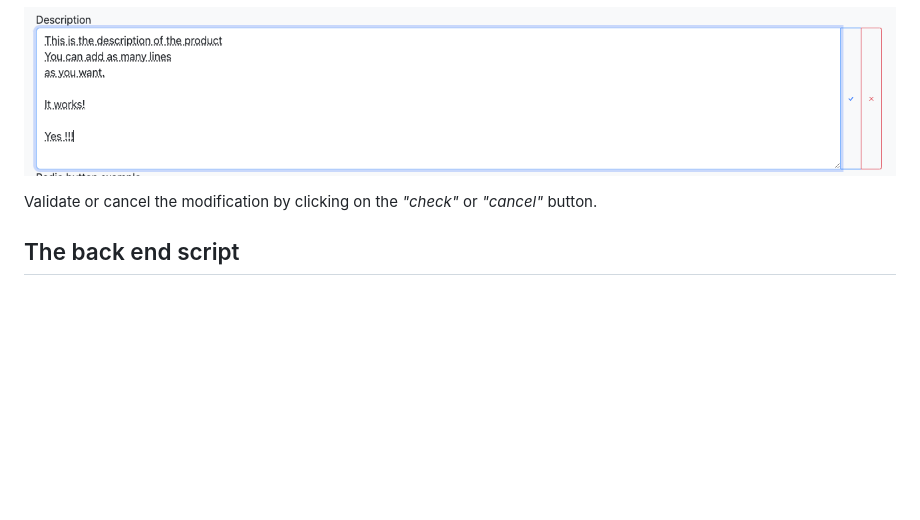
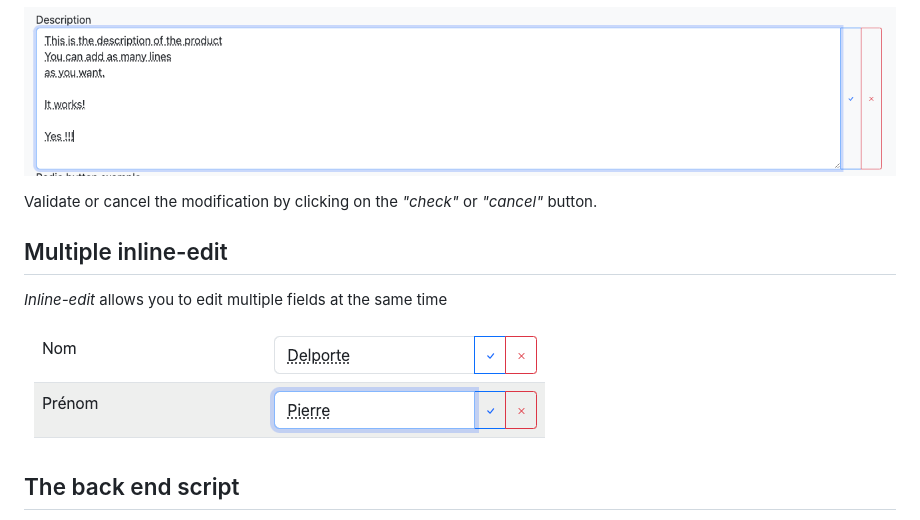
Before and after one commit to pdelporte/inline-edit, a Markdown page: README.md, the part around the change. GitHub-like rendering; pictures changed too: media/documentation/images/Picture21.png (added); blank space fills up the shorter version.

Commit message:
Allow multiple inline-edit fields at the same time

```diff
--- a/README.md
+++ b/README.md
@@ -342,6 +342,12 @@ The textarea input field is shown.
 
 Validate or cancel the modification by clicking on the *"check"* or *"cancel"* button.
 
+## Multiple inline-edit
+
+*Inline-edit* allows you to edit multiple fields at the same time
+
+![Picture 21!](media/documentation/images/Picture21.png)
+
 ## The back end script
 
 The back end script is written in python, based on the Django framework.
```
Also changed, not shown: 2 other files.
